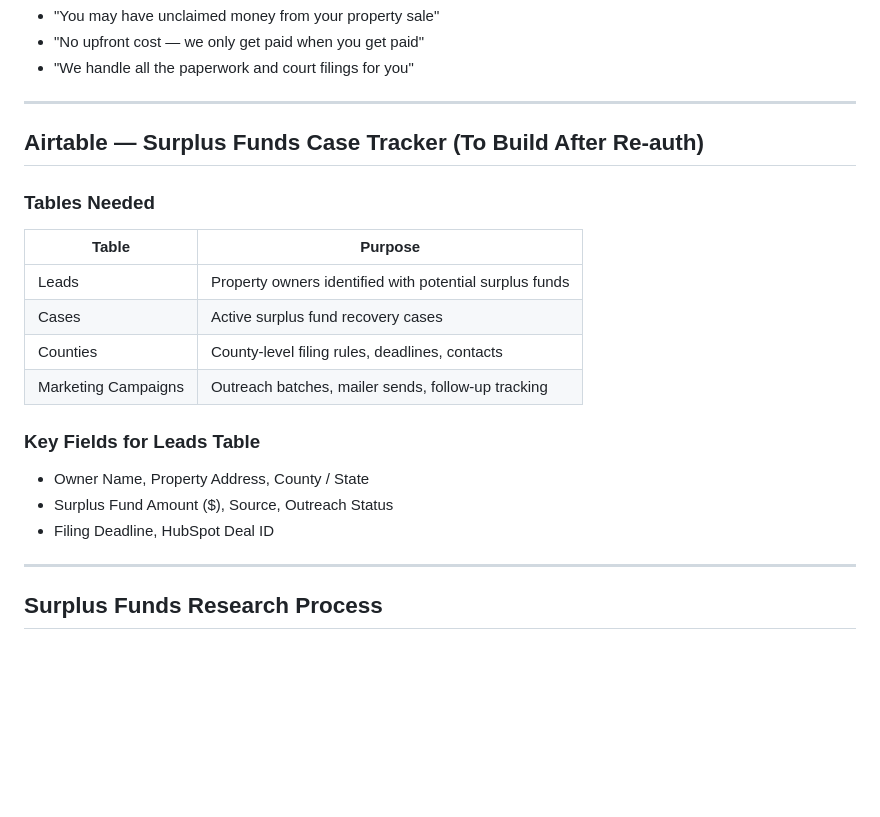
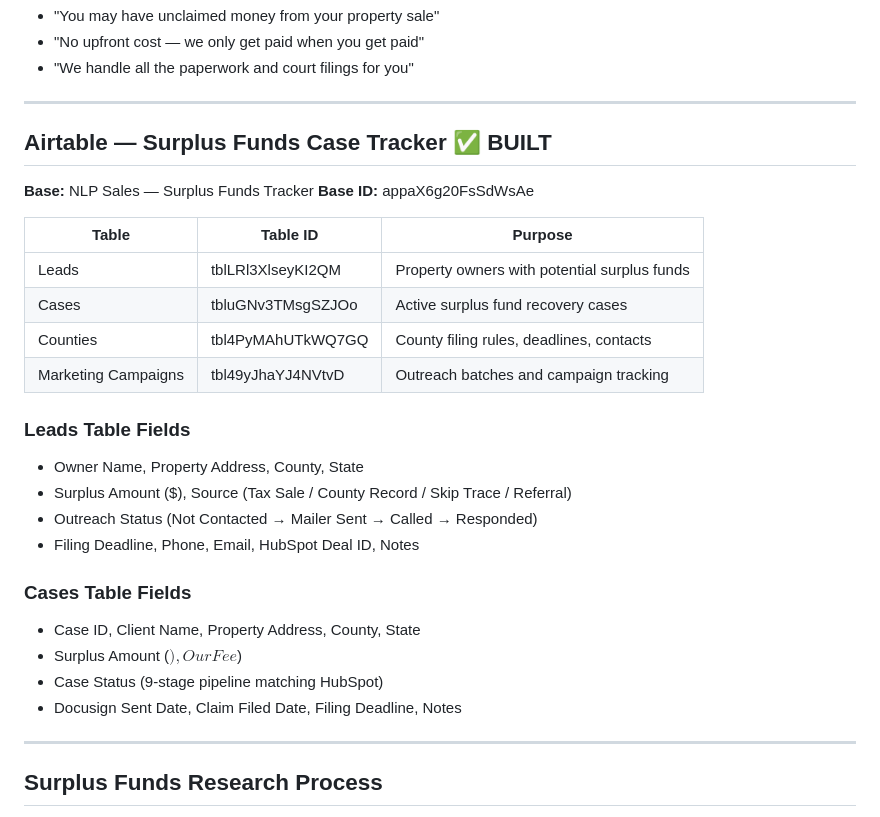
Before and after one commit to NLP1955/jubilant-octo-adventure, a Markdown page: CLAUDE.md, the part around the change. Drawn GitHub-style; blank space fills up the shorter version.

Commit message:
Update CLAUDE.md: Airtable base built with IDs
- Mark Airtable as built (base ID: appaX6g20FsSdWsAe)
- Document all 4 table IDs (Leads, Cases, Counties, Marketing Campaigns)
- Document full field schemas for Leads and Cases tables

Co-Authored-By: Claude Sonnet 4.6 <noreply@anthropic.com>
Claude-Session: https://claude.ai/code/session_01S5wjAM3SvX3zoPqHy8fJpW

```diff
--- a/CLAUDE.md
+++ b/CLAUDE.md
@@ -84,20 +84,29 @@ We help property owners claim unclaimed surplus funds from foreclosure sales, ta
 
 ---
 
-## Airtable — Surplus Funds Case Tracker (To Build After Re-auth)
+## Airtable — Surplus Funds Case Tracker ✅ BUILT
 
-### Tables Needed
-| Table | Purpose |
-|---|---|
-| Leads | Property owners identified with potential surplus funds |
-| Cases | Active surplus fund recovery cases |
-| Counties | County-level filing rules, deadlines, contacts |
-| Marketing Campaigns | Outreach batches, mailer sends, follow-up tracking |
+**Base:** NLP Sales — Surplus Funds Tracker
+**Base ID:** appaX6g20FsSdWsAe
 
-### Key Fields for Leads Table
-- Owner Name, Property Address, County / State
-- Surplus Fund Amount ($), Source, Outreach Status
-- Filing Deadline, HubSpot Deal ID
+| Table | Table ID | Purpose |
+|---|---|---|
+| Leads | tblLRl3XlseyKI2QM | Property owners with potential surplus funds |
+| Cases | tbluGNv3TMsgSZJOo | Active surplus fund recovery cases |
+| Counties | tbl4PyMAhUTkWQ7GQ | County filing rules, deadlines, contacts |
+| Marketing Campaigns | tbl49yJhaYJ4NVtvD | Outreach batches and campaign tracking |
+
+### Leads Table Fields
+- Owner Name, Property Address, County, State
+- Surplus Amount ($), Source (Tax Sale / County Record / Skip Trace / Referral)
+- Outreach Status (Not Contacted → Mailer Sent → Called → Responded)
+- Filing Deadline, Phone, Email, HubSpot Deal ID, Notes
+
+### Cases Table Fields
+- Case ID, Client Name, Property Address, County, State
+- Surplus Amount ($), Our Fee %, Expected Fee ($)
+- Case Status (9-stage pipeline matching HubSpot)
+- Docusign Sent Date, Claim Filed Date, Filing Deadline, Notes
 
 ---
 
```
